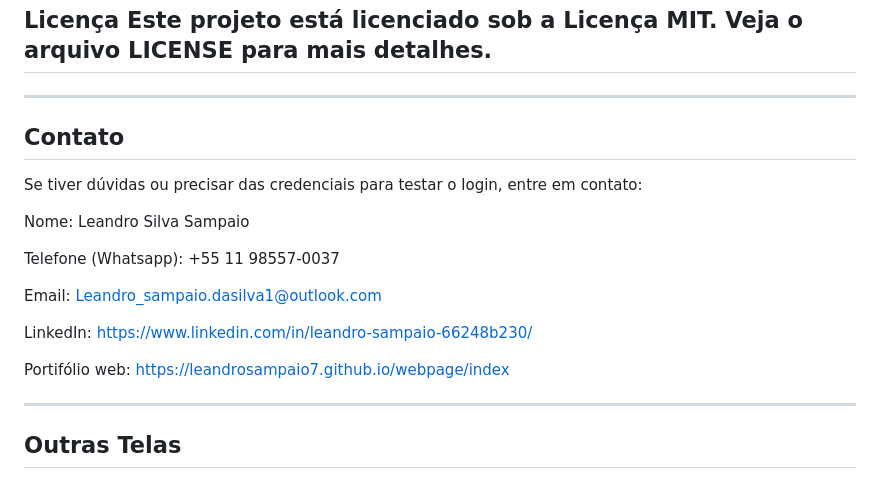
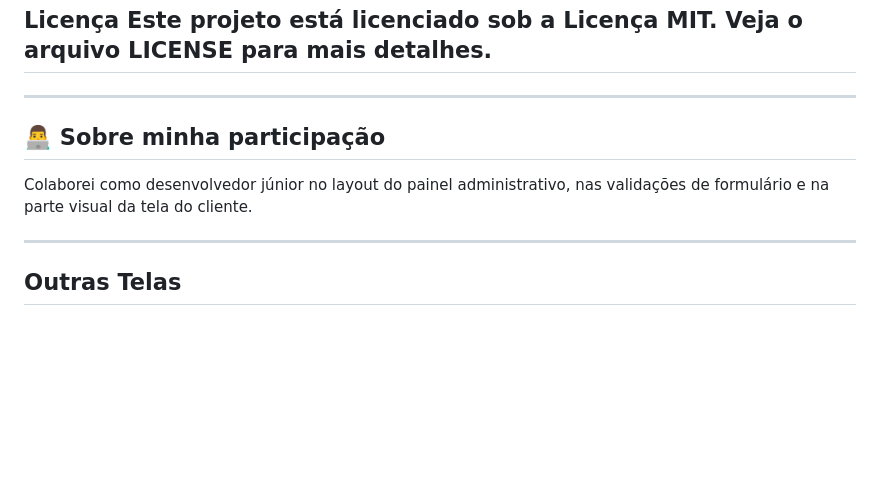
Before and after one commit to GuiFurlaneti/MenuDigital, a Markdown page: README.md, the part around the change. Drawn GitHub-style; blank space fills up the shorter version.

```diff
--- a/README.md
+++ b/README.md
@@ -103,19 +103,9 @@ Este projeto está licenciado sob a Licença MIT. Veja o arquivo LICENSE para ma
 
 
 -----------------------------------------------------------------------------------------
-Contato
------------------------------------------------------------------------------------------
-Se tiver dúvidas ou precisar das credenciais para testar o login, entre em contato:
+## 👨‍💻 Sobre minha participação
 
-Nome: Leandro Silva Sampaio
-
-Telefone (Whatsapp): +55 11 98557-0037
-
-Email: Leandro_sampaio.dasilva1@outlook.com
-
-LinkedIn: https://www.linkedin.com/in/leandro-sampaio-66248b230/
-
-Portifólio web: https://leandrosampaio7.github.io/webpage/index
+Colaborei como desenvolvedor júnior no layout do painel administrativo, nas validações de formulário e na parte visual da tela do cliente.
 
 -----------------------------------------------------------------------------------------
 Outras Telas
```
